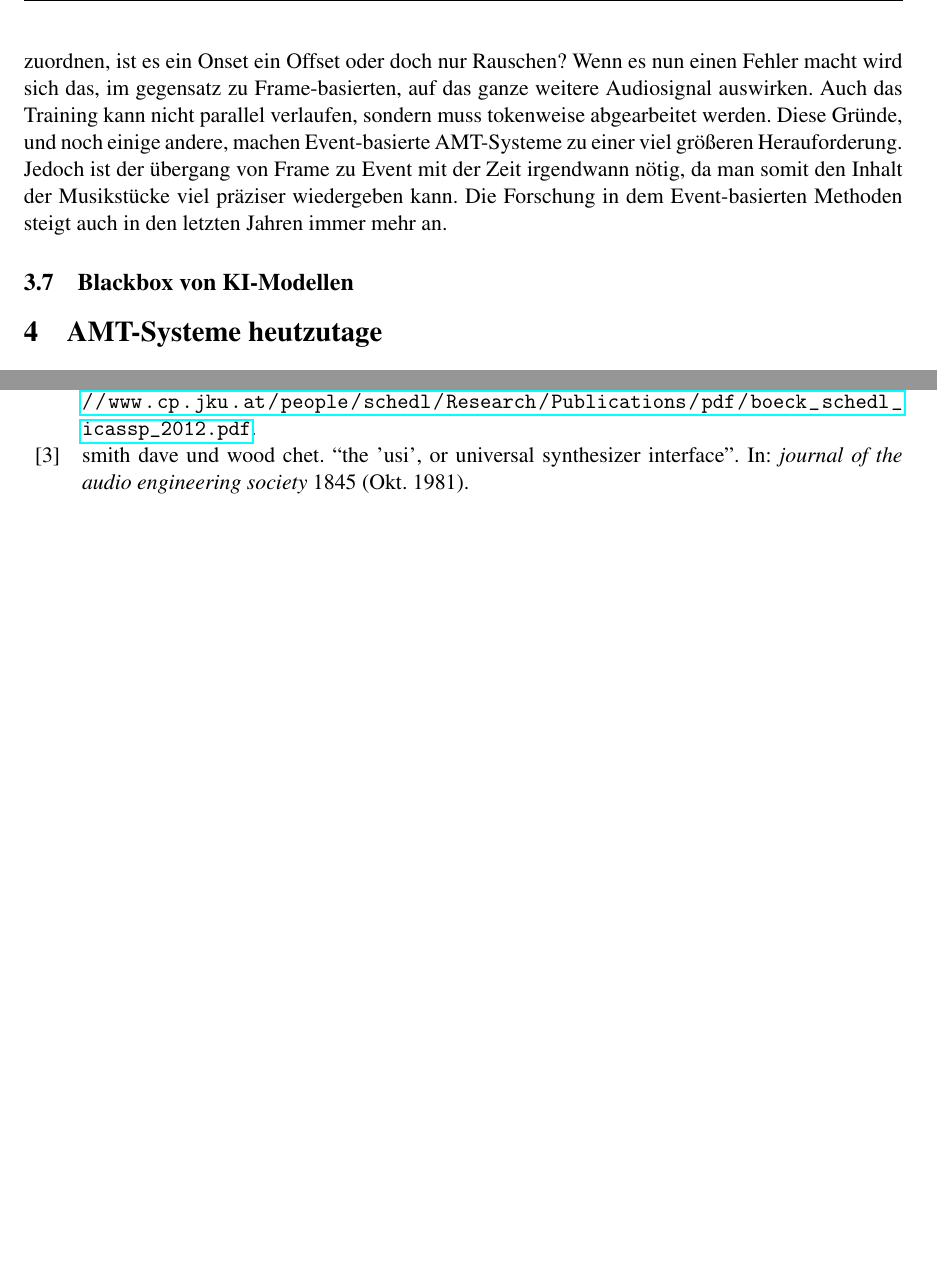
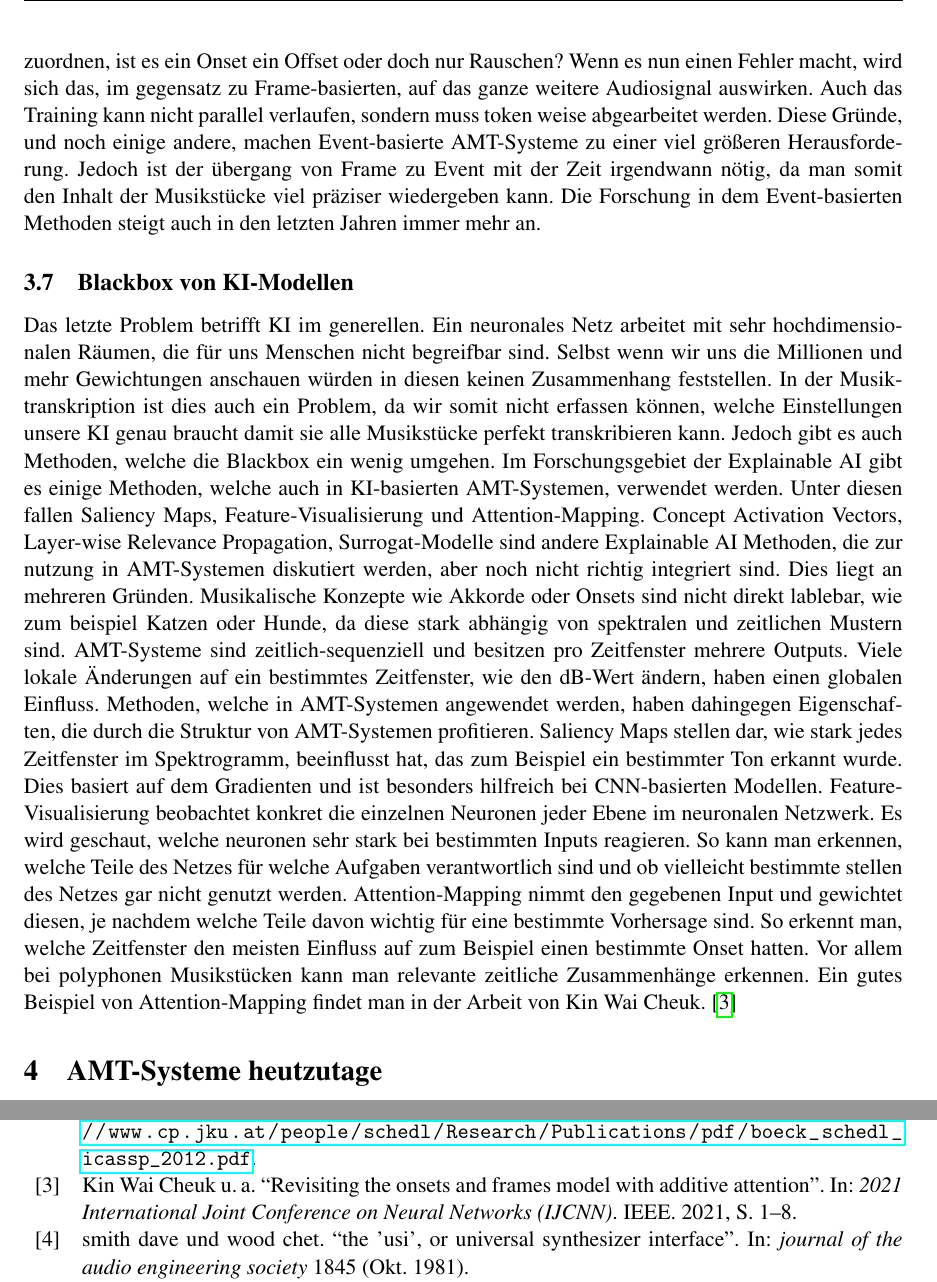
Before and after one commit to GittingBoor/AMT-overall_Evolution-KI_intergration, a LaTeX document (LaTeX/Wissenschaftlichevertiefung/Scientific Report/main.tex, which reads LaTeX/Wissenschaftlichevertiefung/Scientific Report/literatur.bib, LaTeX/Wissenschaftlichevertiefung/Scientific Report/modern_problems.tex): two parts of pages 15 and 16 of 17, joined at a grey line, cut so that both start at the same text, the shorter picture padded with empty space. Compiled offline with pdfLaTeX.

Commit message:
modern problems | all chapters completed

```diff
--- a/LaTeX/Wissenschaftlichevertiefung/Scientific Report/literatur.bib
+++ b/LaTeX/Wissenschaftlichevertiefung/Scientific Report/literatur.bib
@@ -247,3 +247,12 @@ month={october},}
   howpublished = {\url{https://magenta.tensorflow.org/performance-rnn}},
   note         = {Accessed: 2025-06-22}
 }
+
+@inproceedings{cheuk2021revisiting,
+  title={Revisiting the onsets and frames model with additive attention},
+  author={Cheuk, Kin Wai and Luo, Yin-Jyun and Benetos, Emmanouil and Herremans, Dorien},
+  booktitle={2021 International Joint Conference on Neural Networks (IJCNN)},
+  pages={1--8},
+  year={2021},
+  organization={IEEE}
+}
--- a/LaTeX/Wissenschaftlichevertiefung/Scientific Report/modern_problems.tex
+++ b/LaTeX/Wissenschaftlichevertiefung/Scientific Report/modern_problems.tex
@@ -113,15 +113,43 @@ Dahingegen sind Event-basierte Methoden erst ungefähr 15 Jahre später entwicke
 Deshalb wurden Frame-basierte Methoden lange als der Standard angesehen.
 Zudem ist die Umsetzung von Event-basierten AMT-Systemen schwerer als Frame-basierte.
 Das System muss korrekt jedes Event einschätzen un zuordnen, ist es ein Onset ein Offset oder doch nur Rauschen?
-Wenn es nun einen Fehler macht wird sich das,
+Wenn es nun einen Fehler macht, wird sich das,
 im gegensatz zu Frame-basierten, auf das ganze weitere Audiosignal auswirken.
-Auch das Training kann nicht parallel verlaufen, sondern muss tokenweise abgearbeitet werden.
-Diese Gründe, und noch einige andere, machen Event-basierte AMT-Systeme zu einer viel größeren Herauforderung.
+Auch das Training kann nicht parallel verlaufen, sondern muss token weise abgearbeitet werden.
+Diese Gründe, und noch einige andere, machen Event-basierte AMT-Systeme zu einer viel größeren Herausforderung.
 Jedoch ist der übergang von Frame zu Event mit der Zeit irgendwann nötig, da man somit den Inhalt der Musikstücke
 viel präziser wiedergeben kann.
 Die Forschung in dem Event-basierten Methoden steigt auch in den letzten Jahren immer mehr an.
 
 \subsection{Blackbox von KI-Modellen}
-
-
-% Welche Probleme haben auch noch heute KI-basierende AMT-Systeme die noch nicht ganz geregelt sind
+Das letzte Problem betrifft KI im generellen.
+Ein neuronales Netz arbeitet mit sehr hochdimensionalen Räumen, die für uns Menschen nicht begreifbar sind.
+Selbst wenn wir uns die Millionen und mehr Gewichtungen anschauen würden in diesen keinen Zusammenhang feststellen.
+In der Musiktranskription ist dies auch ein Problem, da wir somit nicht erfassen können,
+welche Einstellungen unsere KI genau braucht damit sie alle Musikstücke perfekt transkribieren kann.
+Jedoch gibt es auch Methoden, welche die Blackbox ein wenig umgehen.
+Im Forschungsgebiet der Explainable AI gibt es einige Methoden,
+welche auch in KI-basierten AMT-Systemen, verwendet werden.
+Unter diesen fallen Saliency Maps, Feature-Visualisierung und Attention-Mapping.
+Concept Activation Vectors, Layer-wise Relevance Propagation, Surrogat-Modelle sind andere Explainable AI Methoden,
+die zur nutzung in AMT-Systemen diskutiert werden, aber noch nicht richtig integriert sind.
+Dies liegt an mehreren Gründen.
+Musikalische Konzepte wie Akkorde oder Onsets sind nicht direkt lablebar, wie zum beispiel Katzen oder Hunde,
+da diese stark abhängig von spektralen und zeitlichen Mustern sind.
+AMT-Systeme sind zeitlich-sequenziell und besitzen pro Zeitfenster mehrere Outputs.
+Viele lokale Änderungen auf ein bestimmtes Zeitfenster, wie den dB-Wert ändern, haben einen globalen Einfluss.
+Methoden, welche in AMT-Systemen angewendet werden,
+haben dahingegen Eigenschaften, die durch die Struktur von AMT-Systemen profitieren.
+Saliency Maps stellen dar, wie stark jedes Zeitfenster im Spektrogramm,
+beeinflusst hat, das zum Beispiel ein bestimmter Ton erkannt wurde.
+Dies basiert auf dem Gradienten und ist besonders hilfreich bei CNN-basierten Modellen.
+Feature-Visualisierung beobachtet konkret die einzelnen Neuronen jeder Ebene im neuronalen Netzwerk.
+Es wird geschaut, welche neuronen sehr stark bei bestimmten Inputs reagieren.
+So kann man erkennen, welche Teile des Netzes für welche Aufgaben verantwortlich sind
+und ob vielleicht bestimmte stellen des Netzes gar nicht genutzt werden.
+Attention-Mapping nimmt den gegebenen Input und gewichtet diesen,
+je nachdem welche Teile davon wichtig für eine bestimmte Vorhersage sind.
+So erkennt man, welche Zeitfenster den meisten Einfluss auf zum Beispiel einen bestimmte Onset hatten.
+Vor allem bei polyphonen Musikstücken kann man relevante zeitliche Zusammenhänge erkennen.
+Ein gutes Beispiel von Attention-Mapping findet man in der Arbeit von Kin Wai Cheuk.
+\cite{cheuk2021revisiting}
```
Also changed, not shown: auxil/main.bbl, out/main.pdf, 6 other files.
